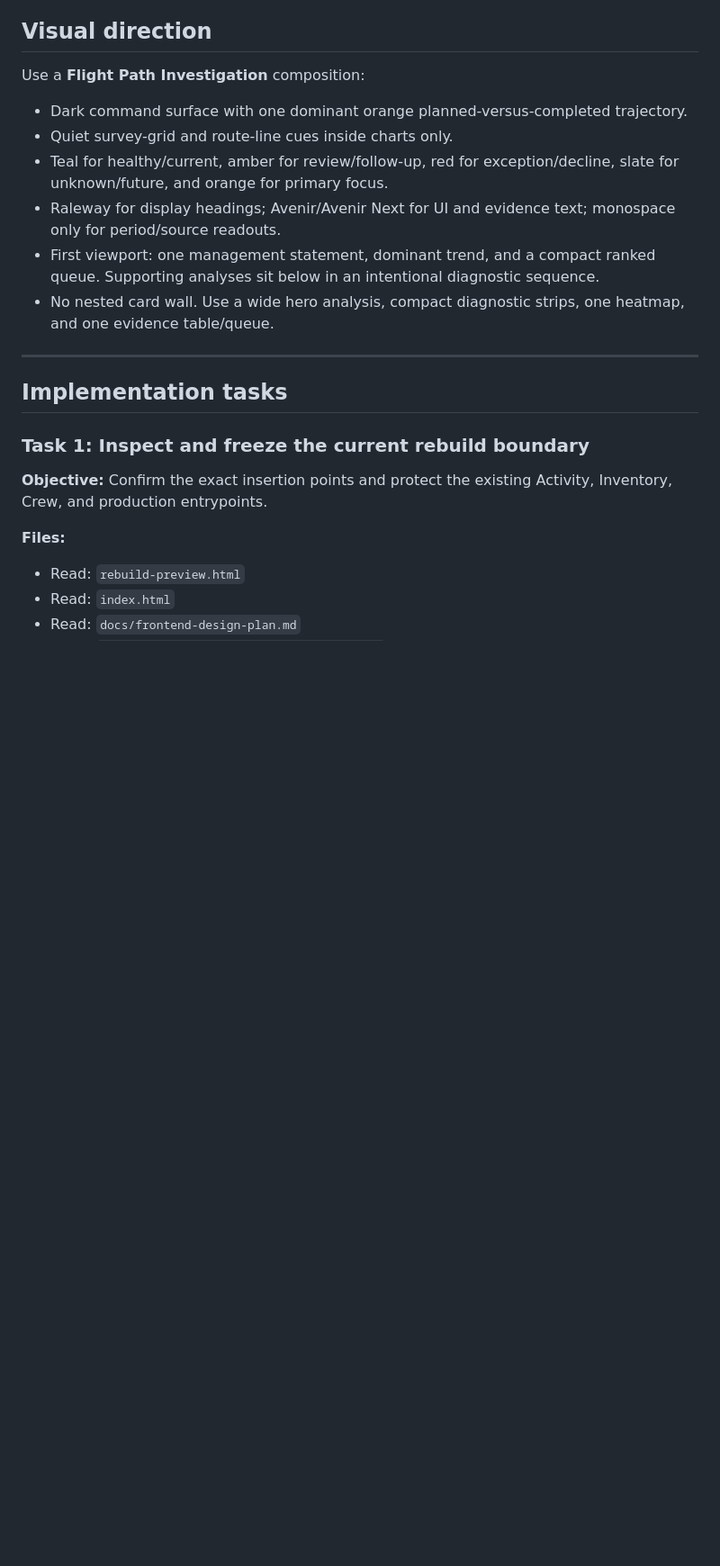
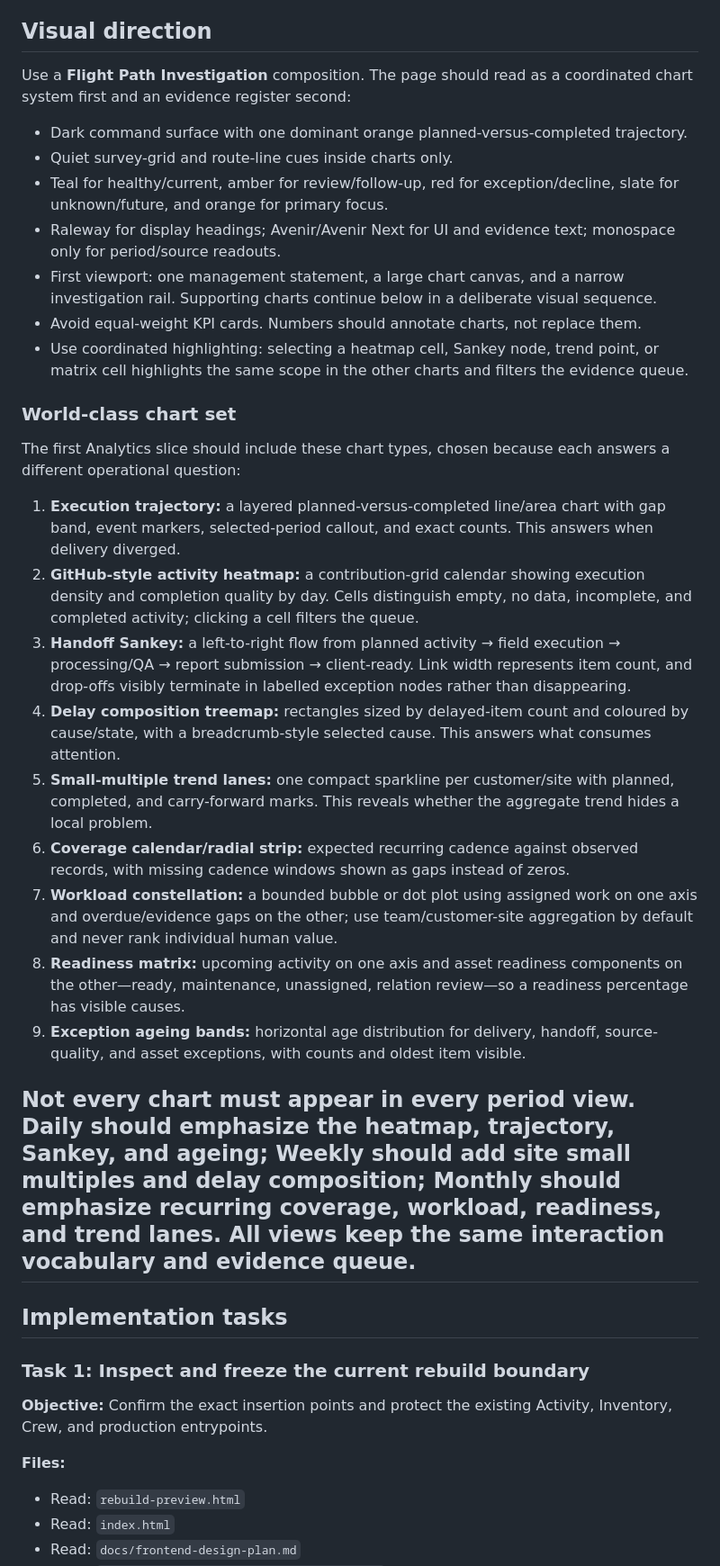
Before and after one commit to akshobhyaa-karyachakra/SkyStation-Operations-HQ, a Markdown page: docs/analytics-build-plan.md, the part around one of its changes. Shown at 90% size. GitHub-like rendering; blank space fills up the shorter version.

```diff
--- a/docs/analytics-build-plan.md
+++ b/docs/analytics-build-plan.md
@@ -38,15 +38,31 @@ Do not build:
 
 ## Visual direction
 
-Use a **Flight Path Investigation** composition:
+Use a **Flight Path Investigation** composition. The page should read as a coordinated chart system first and an evidence register second:
 
 - Dark command surface with one dominant orange planned-versus-completed trajectory.
 - Quiet survey-grid and route-line cues inside charts only.
 - Teal for healthy/current, amber for review/follow-up, red for exception/decline, slate for unknown/future, and orange for primary focus.
 - Raleway for display headings; Avenir/Avenir Next for UI and evidence text; monospace only for period/source readouts.
-- First viewport: one management statement, dominant trend, and a compact ranked queue. Supporting analyses sit below in an intentional diagnostic sequence.
-- No nested card wall. Use a wide hero analysis, compact diagnostic strips, one heatmap, and one evidence table/queue.
+- First viewport: one management statement, a large chart canvas, and a narrow investigation rail. Supporting charts continue below in a deliberate visual sequence.
+- Avoid equal-weight KPI cards. Numbers should annotate charts, not replace them.
+- Use coordinated highlighting: selecting a heatmap cell, Sankey node, trend point, or matrix cell highlights the same scope in the other charts and filters the evidence queue.
 
+### World-class chart set
+
+The first Analytics slice should include these chart types, chosen because each answers a different operational question:
+
+1. **Execution trajectory:** a layered planned-versus-completed line/area chart with gap band, event markers, selected-period callout, and exact counts. This answers when delivery diverged.
+2. **GitHub-style activity heatmap:** a contribution-grid calendar showing execution density and completion quality by day. Cells distinguish empty, no data, incomplete, and completed activity; clicking a cell filters the queue.
+3. **Handoff Sankey:** a left-to-right flow from planned activity → field execution → processing/QA → report submission → client-ready. Link width represents item count, and drop-offs visibly terminate in labelled exception nodes rather than disappearing.
+4. **Delay composition treemap:** rectangles sized by delayed-item count and coloured by cause/state, with a breadcrumb-style selected cause. This answers what consumes attention.
+5. **Small-multiple trend lanes:** one compact sparkline per customer/site with planned, completed, and carry-forward marks. This reveals whether the aggregate trend hides a local problem.
+6. **Coverage calendar/radial strip:** expected recurring cadence against observed records, with missing cadence windows shown as gaps instead of zeros.
+7. **Workload constellation:** a bounded bubble or dot plot using assigned work on one axis and overdue/evidence gaps on the other; use team/customer-site aggregation by default and never rank individual human value.
+8. **Readiness matrix:** upcoming activity on one axis and asset readiness components on the other—ready, maintenance, unassigned, relation review—so a readiness percentage has visible causes.
+9. **Exception ageing bands:** horizontal age distribution for delivery, handoff, source-quality, and asset exceptions, with counts and oldest item visible.
+
+Not every chart must appear in every period view. Daily should emphasize the heatmap, trajectory, Sankey, and ageing; Weekly should add site small multiples and delay composition; Monthly should emphasize recurring coverage, workload, readiness, and trend lanes. All views keep the same interaction vocabulary and evidence queue.
 ---
 
 ## Implementation tasks
```
Also changed, not shown: other parts of docs/analytics-build-plan.md (+17 -13 lines).
